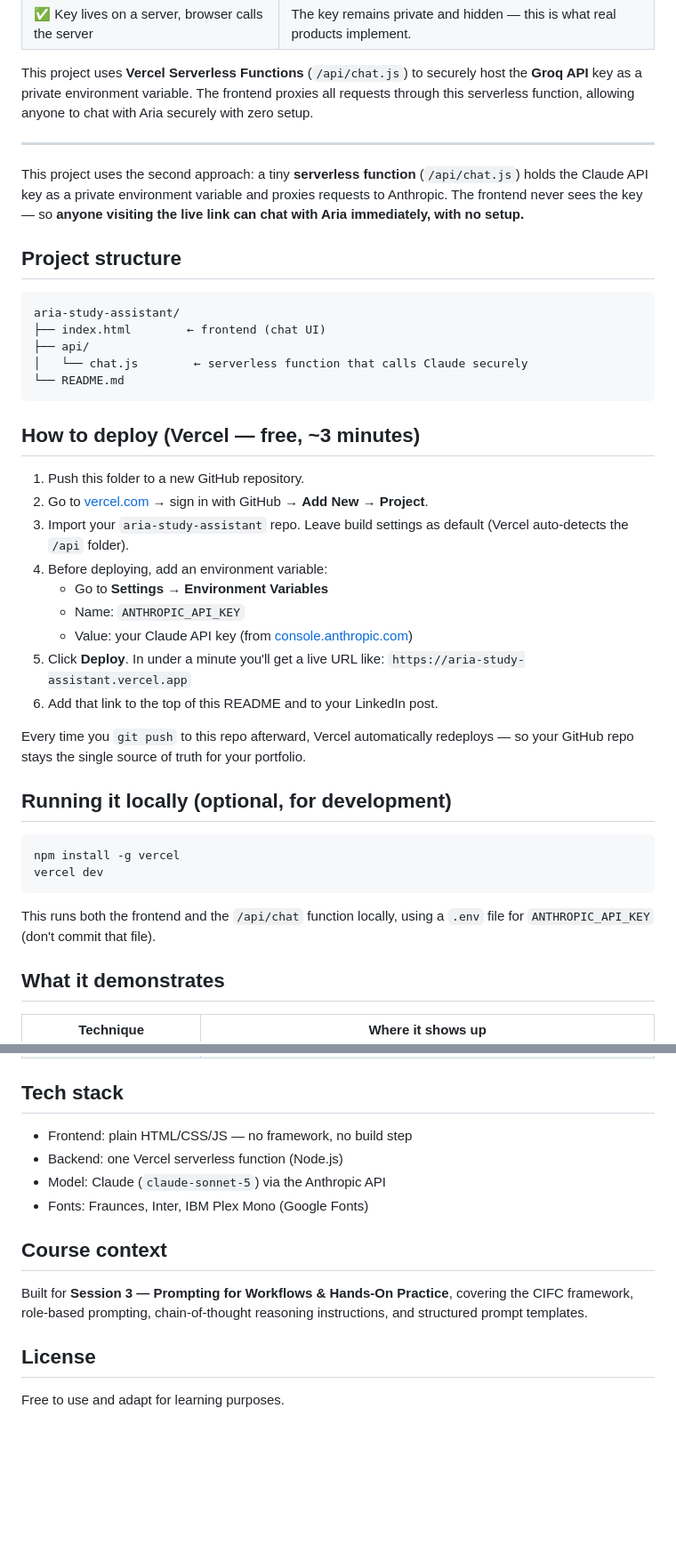
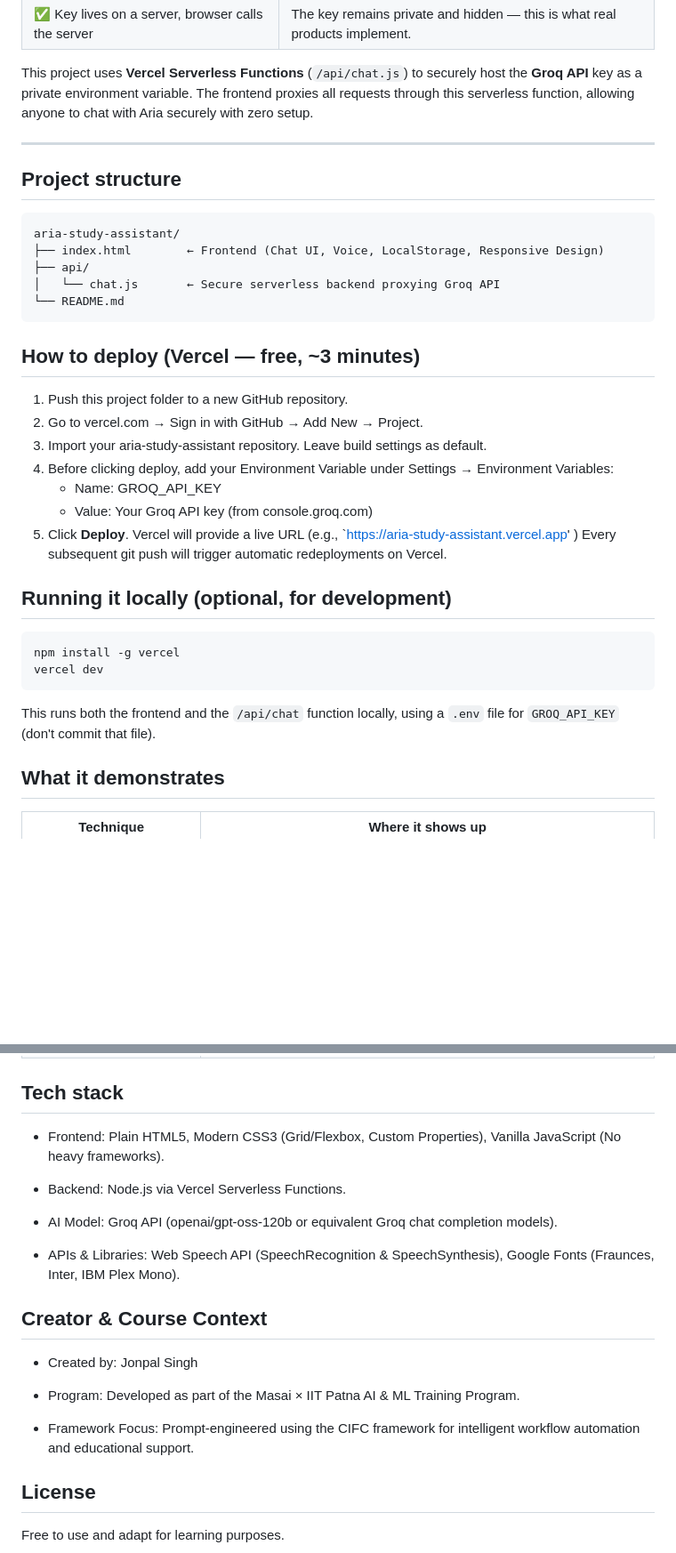
Before and after one commit to jonpalsingh/aria-study-assistant, a Markdown page: README.md, 2 parts joined by grey strips. Shown at 89% size. Drawn GitHub-style; blank space fills up the shorter version.

Commit message:
Revise README for API key and project structure updates
Updated README to reflect changes in API key handling and project structure.

````diff
--- a/README.md
+++ b/README.md
@@ -28,32 +28,27 @@ This project uses **Vercel Serverless Functions** (`/api/chat.js`) to securely h
 
 ---
 
-This project uses the second approach: a tiny **serverless function** (`/api/chat.js`) holds the Claude API key as a private environment variable and proxies requests to Anthropic. The frontend never sees the key — so **anyone visiting the live link can chat with Aria immediately, with no setup.**
-
 ## Project structure
 
 ```
 aria-study-assistant/
-├── index.html        ← frontend (chat UI)
+├── index.html        ← Frontend (Chat UI, Voice, LocalStorage, Responsive Design)
 ├── api/
-│   └── chat.js        ← serverless function that calls Claude securely
+│   └── chat.js       ← Secure serverless backend proxying Groq API
 └── README.md
 ```
 
 ## How to deploy (Vercel — free, ~3 minutes)
 
-1. Push this folder to a new GitHub repository.
-2. Go to [vercel.com](https://vercel.com) → sign in with GitHub → **Add New → Project**.
-3. Import your `aria-study-assistant` repo. Leave build settings as default (Vercel auto-detects the `/api` folder).
-4. Before deploying, add an environment variable:
-   - Go to **Settings → Environment Variables**
-   - Name: `ANTHROPIC_API_KEY`
-   - Value: your Claude API key (from [console.anthropic.com](https://console.anthropic.com))
-5. Click **Deploy**. In under a minute you'll get a live URL like:
-   `https://aria-study-assistant.vercel.app`
-6. Add that link to the top of this README and to your LinkedIn post.
-
-Every time you `git push` to this repo afterward, Vercel automatically redeploys — so your GitHub repo stays the single source of truth for your portfolio.
+1. Push this project folder to a new GitHub repository.
+2. Go to vercel.com → Sign in with GitHub → Add New → Project.
+3. Import your aria-study-assistant repository. Leave build settings as default.
+4. Before clicking deploy, add your Environment Variable under Settings → Environment Variables:
+   - Name: GROQ_API_KEY
+   - Value: Your Groq API key (from console.groq.com)
+5. Click **Deploy**. Vercel will provide a live URL (e.g.,
+   `https://aria-study-assistant.vercel.app' )
+ Every subsequent git push will trigger automatic redeployments on Vercel.
 
 ## Running it locally (optional, for development)
 
@@ -61,7 +56,7 @@ Every time you `git push` to this repo afterward, Vercel automatically redeploys
 npm install -g vercel
 vercel dev
 ```
-This runs both the frontend and the `/api/chat` function locally, using a `.env` file for `ANTHROPIC_API_KEY` (don't commit that file).
+This runs both the frontend and the `/api/chat` function locally, using a `.env` file for `GROQ_API_KEY` (don't commit that file).
 
 ## What it demonstrates
 
@@ -76,14 +71,20 @@ This runs both the frontend and the `/api/chat` function locally, using a `.env`
 
 ## Tech stack
 
-- Frontend: plain HTML/CSS/JS — no framework, no build step
-- Backend: one Vercel serverless function (Node.js)
-- Model: Claude (`claude-sonnet-5`) via the Anthropic API
-- Fonts: Fraunces, Inter, IBM Plex Mono (Google Fonts)
+- Frontend: Plain HTML5, Modern CSS3 (Grid/Flexbox, Custom Properties), Vanilla JavaScript (No heavy frameworks).
 
-## Course context
+- Backend: Node.js via Vercel Serverless Functions.
 
-Built for **Session 3 — Prompting for Workflows & Hands-On Practice**, covering the CIFC framework, role-based prompting, chain-of-thought reasoning instructions, and structured prompt templates.
+- AI Model: Groq API (openai/gpt-oss-120b or equivalent Groq chat completion models).
+
+- APIs & Libraries: Web Speech API (SpeechRecognition & SpeechSynthesis), Google Fonts (Fraunces, Inter, IBM Plex Mono).
+
+## Creator & Course Context
+- Created by: Jonpal Singh
+
+- Program: Developed as part of the Masai × IIT Patna AI & ML Training Program.
+
+- Framework Focus: Prompt-engineered using the CIFC framework for intelligent workflow automation and educational support.
 
 ## License
 
````
